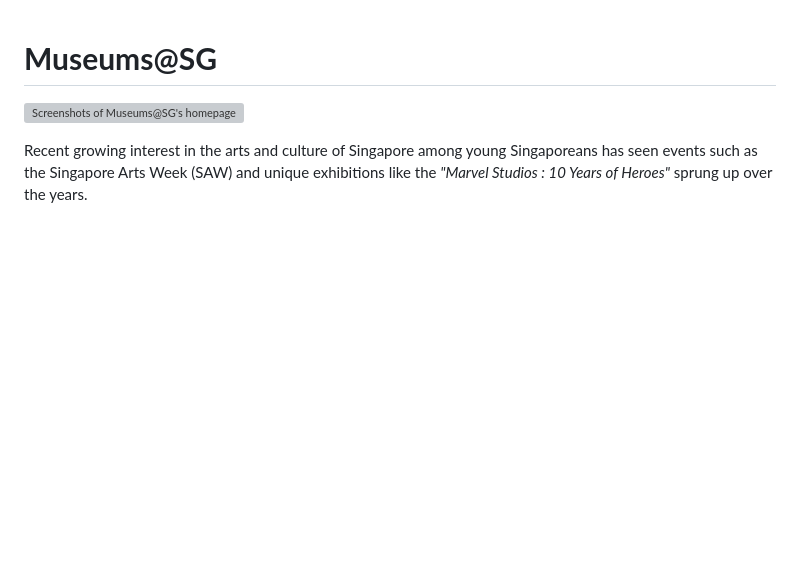
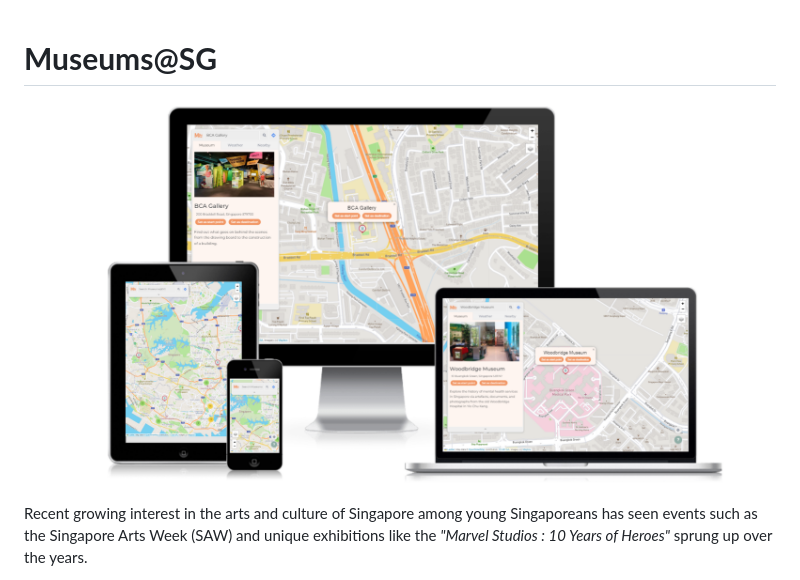
Before and after one commit to e0026557/TGC-18-Project-1, a Markdown page: README.md, the part around the change. Drawn GitHub-style; pictures changed too: assets/screenshots/responsive-screenshots.png (added); blank space fills up the shorter version; grey boxes are pictures that could not be loaded.

Commit message:
Added responsive screenshots of website to README.md and assets folder

```diff
--- a/README.md
+++ b/README.md
@@ -1,6 +1,6 @@
 # **Museums@SG**
 
-![Screenshots of Museums@SG's homepage](image.jpg)
+![Screenshots of Museums@SG's homepage](assets/screenshots/responsive-screenshots.png)
 
 Recent growing interest in the arts and culture of Singapore among young Singaporeans has seen events such as the Singapore Arts Week (SAW) and unique exhibitions like the *"Marvel Studios : 10 Years of Heroes"* sprung up over the years.
 
```
